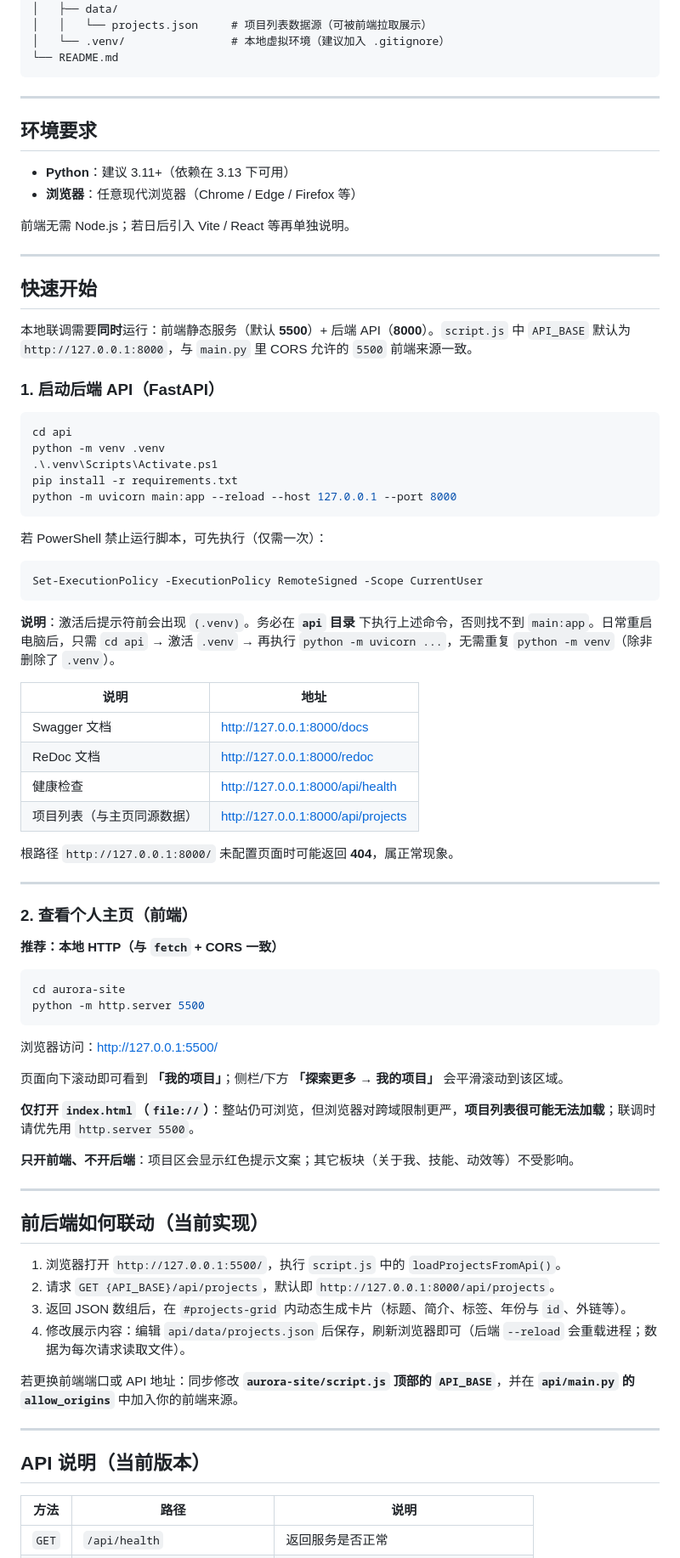
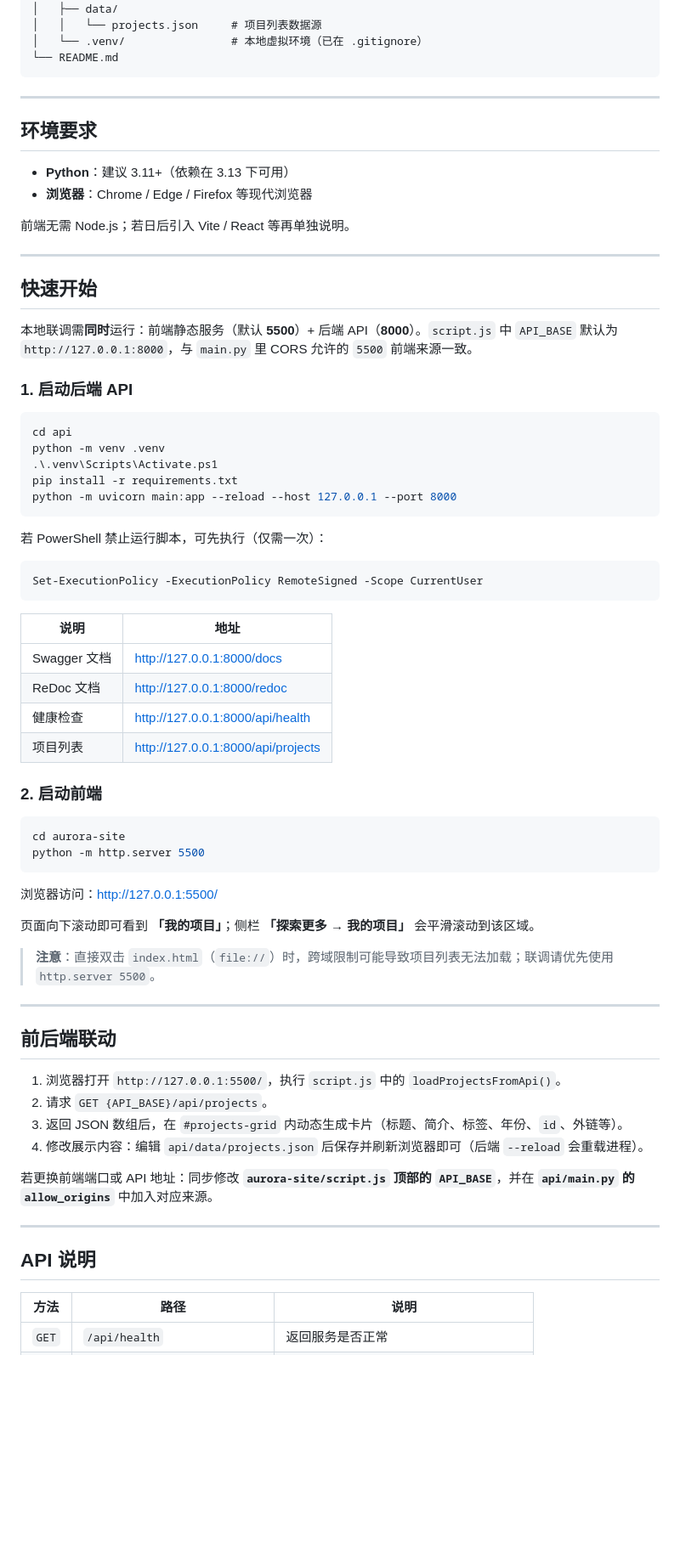
Before and after one commit to huxiaoman01/my_website, a Markdown page: README.md, the part around one of its changes. Shown at 85% size. GitHub-like rendering; blank space fills up the shorter version.

Commit message:
更新 README.md，详细描述项目概览、技术亮点及前后端联动，优化内容结构和语言表达，确保信息清晰易懂。

````diff
--- a/README.md
+++ b/README.md
@@ -18,7 +72,7 @@ my_website/
 │   ├── requirements.txt
 │   ├── data/
-│   │   └── projects.json     # 项目列表数据源（可被前端拉取展示）
-│   └── .venv/                # 本地虚拟环境（建议加入 .gitignore）
+│   │   └── projects.json     # 项目列表数据源
+│   └── .venv/                # 本地虚拟环境（已在 .gitignore）
 └── README.md
 ```
 
@@ -27,7 +81,7 @@ my_website/
 ## 环境要求
 
 - **Python**：建议 3.11+（依赖在 3.13 下可用）
-- **浏览器**：任意现代浏览器（Chrome / Edge / Firefox 等）
+- **浏览器**：Chrome / Edge / Firefox 等现代浏览器
 
 前端无需 Node.js；若日后引入 Vite / React 等再单独说明。
 
@@ -35,9 +89,9 @@ my_website/
 
 ## 快速开始
 
-本地联调需要**同时**运行：前端静态服务（默认 **5500**）+ 后端 API（**8000**）。`script.js` 中 `API_BASE` 默认为 `http://127.0.0.1:8000`，与 `main.py` 里 CORS 允许的 `5500` 前端来源一致。
+本地联调需**同时**运行：前端静态服务（默认 **5500**）+ 后端 API（**8000**）。`script.js` 中 `API_BASE` 默认为 `http://127.0.0.1:8000`，与 `main.py` 里 CORS 允许的 `5500` 前端来源一致。
 
-### 1. 启动后端 API（FastAPI）
+### 1. 启动后端 API
 
 ```powershell
 cd api
@@ -53,50 +107,40 @@ python -m uvicorn main:app --reload --host 127.0.0.1 --port 8000
 Set-ExecutionPolicy -ExecutionPolicy RemoteSigned -Scope CurrentUser
 ```
 
-**说明**：激活后提示符前会出现 `(.venv)`。务必在 **`api` 目录** 下执行上述命令，否则找不到 `main:app`。日常重启电脑后，只需 `cd api` → 激活 `.venv` → 再执行 `python -m uvicorn ...`，无需重复 `python -m venv`（除非删除了 `.venv`）。
-
 | 说明 | 地址 |
 |------|------|
-| Swagger 文档 | <http://127.0.0.1:8000/docs> |
-| ReDoc 文档 | <http://127.0.0.1:8000/redoc> |
-| 健康检查 | <http://127.0.0.1:8000/api/health> |
-| 项目列表（与主页同源数据） | <http://127.0.0.1:8000/api/projects> |
+| Swagger 文档 | http://127.0.0.1:8000/docs |
+| ReDoc 文档 | http://127.0.0.1:8000/redoc |
+| 健康检查 | http://127.0.0.1:8000/api/health |
+| 项目列表 | http://127.0.0.1:8000/api/projects |
 
-根路径 `http://127.0.0.1:8000/` 未配置页面时可能返回 **404**，属正常现象。
-
----
-
-### 2. 查看个人主页（前端）
-
-**推荐：本地 HTTP（与 `fetch` + CORS 一致）**
+### 2. 启动前端
 
 ```powershell
 cd aurora-site
 python -m http.server 5500
 ```
 
-浏览器访问：<http://127.0.0.1:5500/>
+浏览器访问：http://127.0.0.1:5500/
 
-页面向下滚动即可看到 **「我的项目」**；侧栏/下方 **「探索更多 → 我的项目」** 会平滑滚动到该区域。
+页面向下滚动即可看到 **「我的项目」**；侧栏 **「探索更多 → 我的项目」** 会平滑滚动到该区域。
 
-**仅打开 `index.html`（`file://`）**：整站仍可浏览，但浏览器对跨域限制更严，**项目列表很可能无法加载**；联调时请优先用 `http.server 5500`。
-
-**只开前端、不开后端**：项目区会显示红色提示文案；其它板块（关于我、技能、动效等）不受影响。
+> **注意**：直接双击 `index.html`（`file://`）时，跨域限制可能导致项目列表无法加载；联调请优先使用 `http.server 5500`。
 
 ---
 
-## 前后端如何联动（当前实现）
+## 前后端联动
 
 1. 浏览器打开 `http://127.0.0.1:5500/`，执行 `script.js` 中的 `loadProjectsFromApi()`。
-2. 请求 `GET {API_BASE}/api/projects`，默认即 `http://127.0.0.1:8000/api/projects`。
-3. 返回 JSON 数组后，在 `#projects-grid` 内动态生成卡片（标题、简介、标签、年份与 `id`、外链等）。
-4. 修改展示内容：编辑 `api/data/projects.json` 后保存，刷新浏览器即可（后端 `--reload` 会重载进程；数据为每次请求读取文件）。
+2. 请求 `GET {API_BASE}/api/projects`。
+3. 返回 JSON 数组后，在 `#projects-grid` 内动态生成卡片（标题、简介、标签、年份、`id`、外链等）。
+4. 修改展示内容：编辑 `api/data/projects.json` 后保存并刷新浏览器即可（后端 `--reload` 会重载进程）。
 
-若更换前端端口或 API 地址：同步修改 **`aurora-site/script.js` 顶部的 `API_BASE`**，并在 **`api/main.py` 的 `allow_origins`** 中加入你的前端来源。
+若更换前端端口或 API 地址：同步修改 **`aurora-site/script.js` 顶部的 `API_BASE`**，并在 **`api/main.py` 的 `allow_origins`** 中加入对应来源。
 
 ---
 
-## API 说明（当前版本）
+## API 说明
 
 | 方法 | 路径 | 说明 |
 |------|------|------|
````
Also changed, not shown: other parts of README.md (+69 -59 lines).
